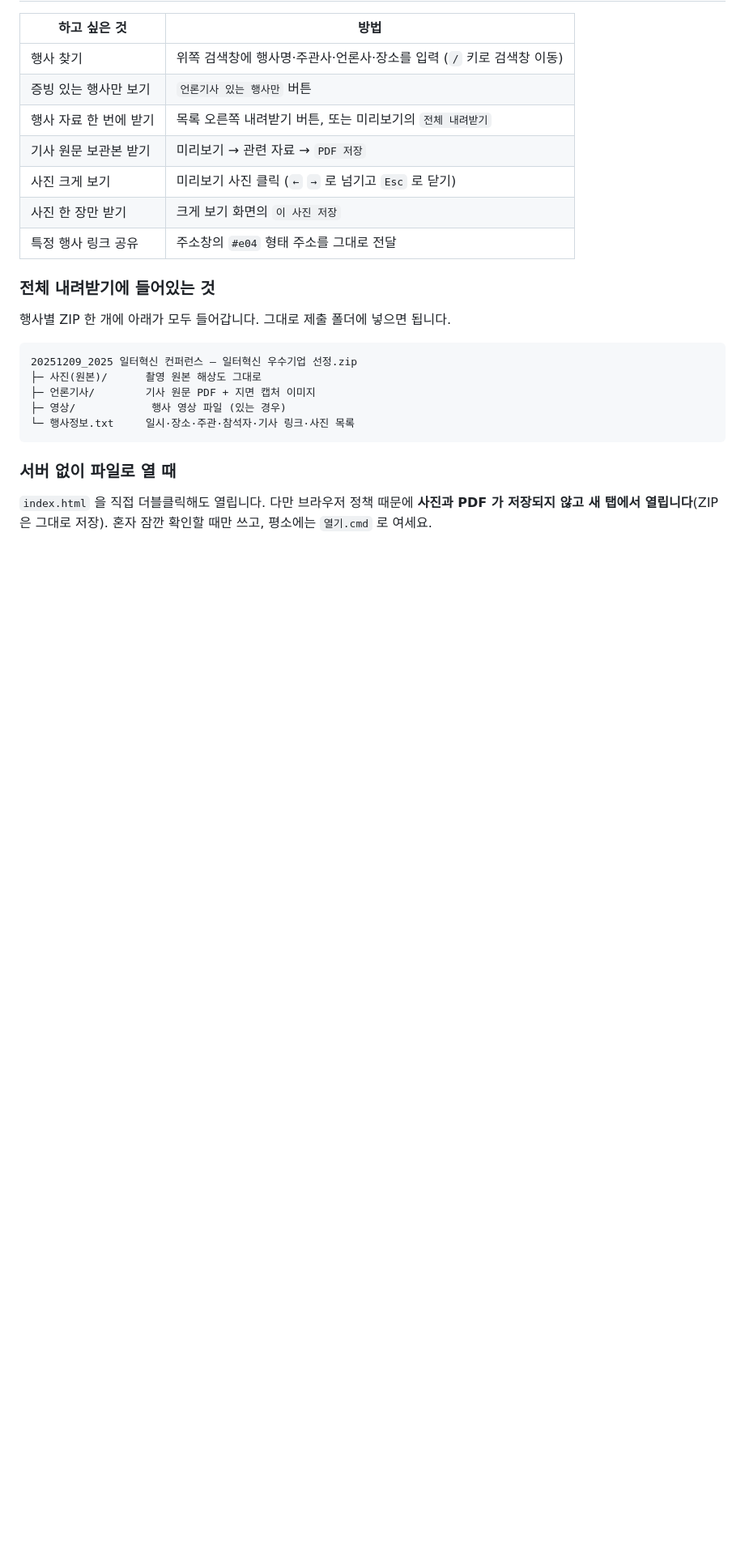
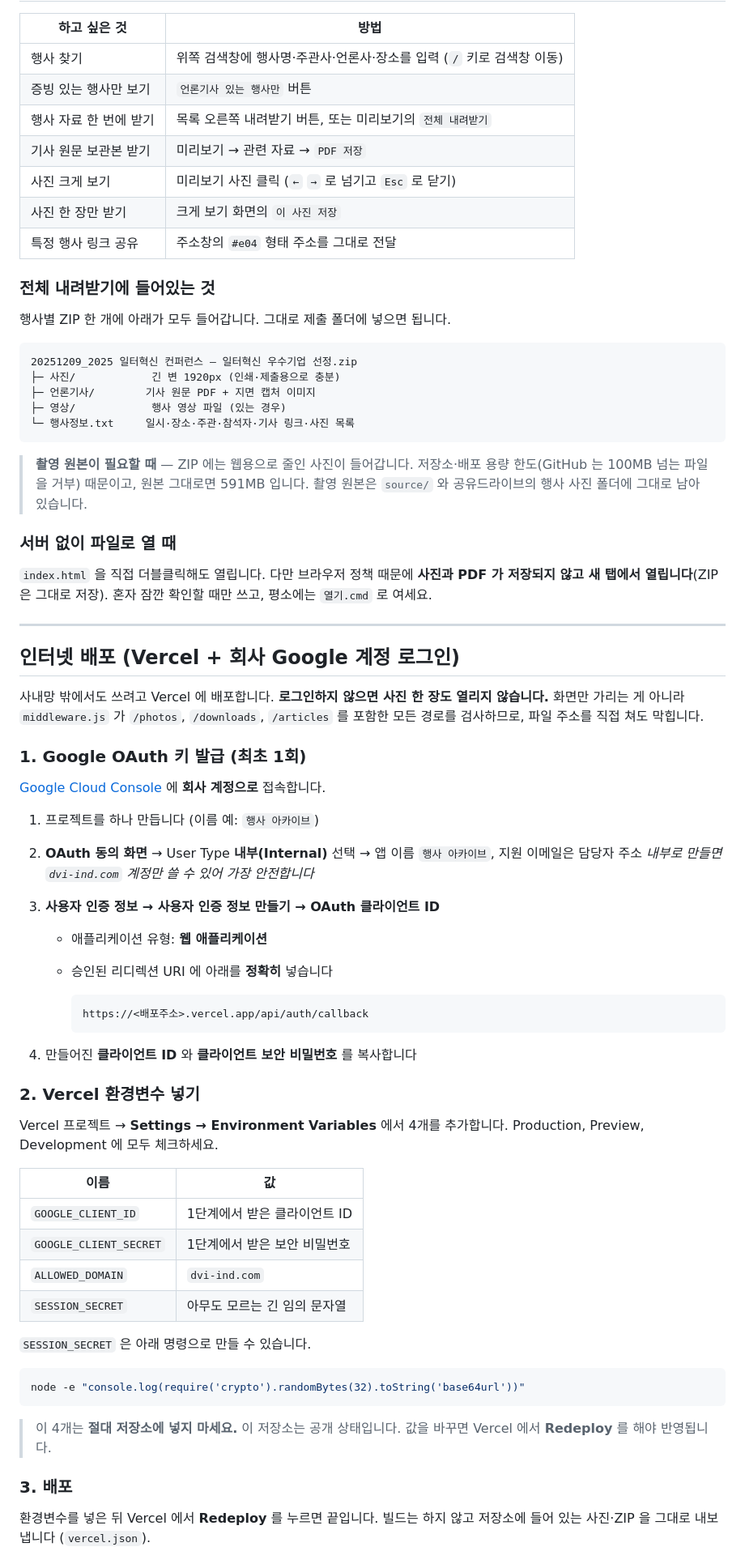
Before and after one commit to DVI-DGSW-26/company-events, a Markdown page: README.md, the part around one of its changes. Shown at 81% size. Rendered like a GitHub page; blank space fills up the shorter version.

Commit message:
README 에 배포·로그인 절차 정리
Google OAuth 키 발급과 Vercel 환경변수 설정은 콘솔에서 사람이 해야 하는
일이라 단계별로 적어 두었다. 동작 확인 방법과 자주 막히는 곳도 함께 넣었다.
ZIP 구성 설명이 원본 기준으로 남아 있던 것도 웹용 사진 기준으로 고쳤다.

Co-Authored-By: Claude Opus 5 (1M context) <noreply@anthropic.com>

````diff
--- a/README.md
+++ b/README.md
@@ -45,14 +45,71 @@
 
 ```
 20251209_2025 일터혁신 컨퍼런스 — 일터혁신 우수기업 선정.zip
-├─ 사진(원본)/      촬영 원본 해상도 그대로
+├─ 사진/            긴 변 1920px (인쇄·제출용으로 충분)
 ├─ 언론기사/        기사 원문 PDF + 지면 캡처 이미지
 ├─ 영상/            행사 영상 파일 (있는 경우)
 └─ 행사정보.txt     일시·장소·주관·참석자·기사 링크·사진 목록
 ```
+
+> **촬영 원본이 필요할 때** — ZIP 에는 웹용으로 줄인 사진이 들어갑니다.
+> 저장소·배포 용량 한도(GitHub 는 100MB 넘는 파일을 거부) 때문이고, 원본 그대로면 591MB 입니다.
+> 촬영 원본은 `source/` 와 공유드라이브의 행사 사진 폴더에 그대로 남아 있습니다.
 
 ### 서버 없이 파일로 열 때
 
 `index.html` 을 직접 더블클릭해도 열립니다. 다만 브라우저 정책 때문에
 **사진과 PDF 가 저장되지 않고 새 탭에서 열립니다**(ZIP 은 그대로 저장).
 혼자 잠깐 확인할 때만 쓰고, 평소에는 `열기.cmd` 로 여세요.
+
+---
+
+## 인터넷 배포 (Vercel + 회사 Google 계정 로그인)
+
+사내망 밖에서도 쓰려고 Vercel 에 배포합니다. **로그인하지 않으면 사진 한 장도 열리지 않습니다.**
+화면만 가리는 게 아니라 `middleware.js` 가 `/photos`, `/downloads`, `/articles` 를 포함한
+모든 경로를 검사하므로, 파일 주소를 직접 쳐도 막힙니다.
+
+### 1. Google OAuth 키 발급 (최초 1회)
+
+[Google Cloud Console](https://console.cloud.google.com/apis/credentials) 에 **회사 계정으로** 접속합니다.
+
+1. 프로젝트를 하나 만듭니다 (이름 예: `행사 아카이브`)
+2. **OAuth 동의 화면** → User Type **내부(Internal)** 선택
+   → 앱 이름 `행사 아카이브`, 지원 이메일은 담당자 주소
+   *내부로 만들면 `dvi-ind.com` 계정만 쓸 수 있어 가장 안전합니다*
+3. **사용자 인증 정보 → 사용자 인증 정보 만들기 → OAuth 클라이언트 ID**
+   - 애플리케이션 유형: **웹 애플리케이션**
+   - 승인된 리디렉션 URI 에 아래를 **정확히** 넣습니다
+
+     ```
+     https://<배포주소>.vercel.app/api/auth/callback
+     ```
+
+4. 만들어진 **클라이언트 ID** 와 **클라이언트 보안 비밀번호** 를 복사합니다
+
+### 2. Vercel 환경변수 넣기
+
+Vercel 프로젝트 → **Settings → Environment Variables** 에서 4개를 추가합니다.
+Production, Preview, Development 에 모두 체크하세요.
+
+| 이름 | 값 |
+|---|---|
+| `GOOGLE_CLIENT_ID` | 1단계에서 받은 클라이언트 ID |
+| `GOOGLE_CLIENT_SECRET` | 1단계에서 받은 보안 비밀번호 |
+| `ALLOWED_DOMAIN` | `dvi-ind.com` |
+| `SESSION_SECRET` | 아무도 모르는 긴 임의 문자열 |
+
+`SESSION_SECRET` 은 아래 명령으로 만들 수 있습니다.
+
+```bash
+node -e "console.log(require('crypto').randomBytes(32).toString('base64url'))"
+```
+
+> 이 4개는 **절대 저장소에 넣지 마세요.** 이 저장소는 공개 상태입니다.
+> 값을 바꾸면 Vercel 에서 **Redeploy** 를 해야 반영됩니다.
+
+### 3. 배포
+
+환경변수를 넣은 뒤 Vercel 에서 **Redeploy** 를 누르면 끝입니다.
+빌드는 하지 않고 저장소에 들어 있는 사진·ZIP 을 그대로 내보냅니다 (`vercel.json`).
+
````
Also changed, not shown: other parts of README.md (+21 -3 lines).
